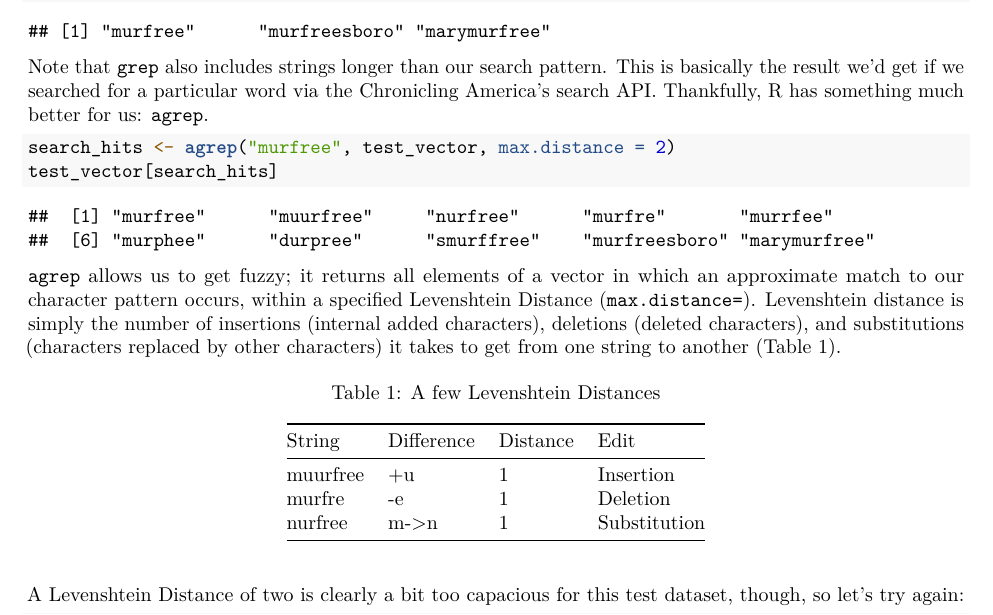
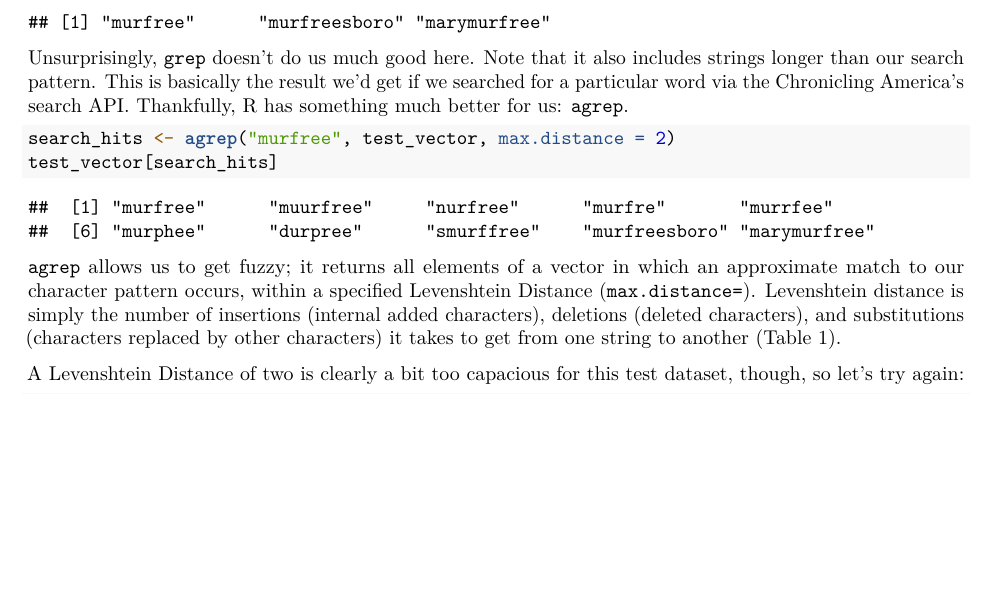
Before and after one commit to azleslie/ChronAmQuant, an R Markdown document (ChronAm Workshop 1 for Users.Rmd): part of page 2 of 7, cut so that both start at the same text, the shorter picture padded with empty space. Rendered offline with R 4.5, knitr and Pandoc, then LaTeX, with nearby package versions; some code elsewhere in the file could not run offline.

Commit message:
removed table

````diff
--- a/ChronAm Workshop 1 for Users.Rmd
+++ b/ChronAm Workshop 1 for Users.Rmd
@@ -56,7 +56,7 @@ search_hits <- grep("murfree", test_vector)
 test_vector[search_hits]
 ```
 
-Note that `grep` also includes strings longer than our search pattern. This is basically the result we'd get if we searched for a particular word via the Chronicling America's search API. Thankfully, R has something much better for us: `agrep`.
+Unsurprisingly, `grep` doesn't do us much good here. Note that it also includes strings longer than our search pattern. This is basically the result we'd get if we searched for a particular word via the Chronicling America's search API. Thankfully, R has something much better for us: `agrep`.
 
 ```{r}
 search_hits <- agrep("murfree", test_vector, max.distance=2)
@@ -64,15 +64,6 @@ test_vector[search_hits]
 ```
 
 `agrep` allows us to get fuzzy; it returns all elements of a vector in which an approximate match to our character pattern occurs, within a specified Levenshtein Distance (`max.distance=`). Levenshtein distance is simply the number of insertions (internal added characters), deletions (deleted characters), and substitutions (characters replaced by other characters) it takes to get from one string to another (Table 1).
-
-```{r levenshtein table, echo=FALSE}
-Edit <- c("Insertion", "Deletion", "Substitution")
-String <- c("muurfree", "murfre", "nurfree")
-Difference <- c("+u", "-e", "m->n")
-Distance <- c("1", "1", "1")
-frame <- data.frame(String, Difference, Distance, Edit)
-kable(frame, caption="A few Levenshtein Distances")
-```
 
 A Levenshtein Distance of two is clearly a bit too capacious for this test dataset, though, so let's try again:
 
````
Also changed, not shown: ChronAm Workshop 1 for Users.Rmd (4 more changed lines).
